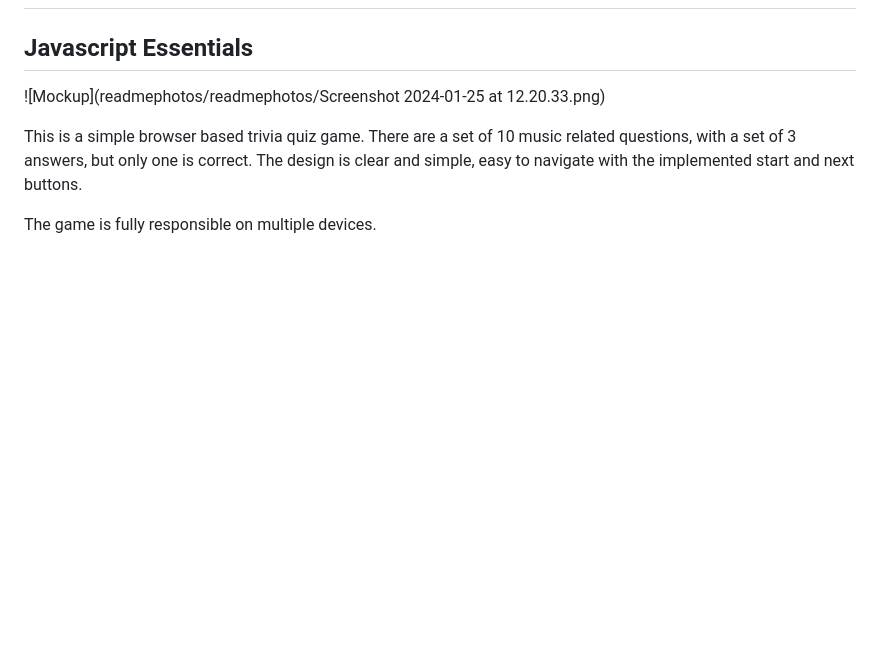
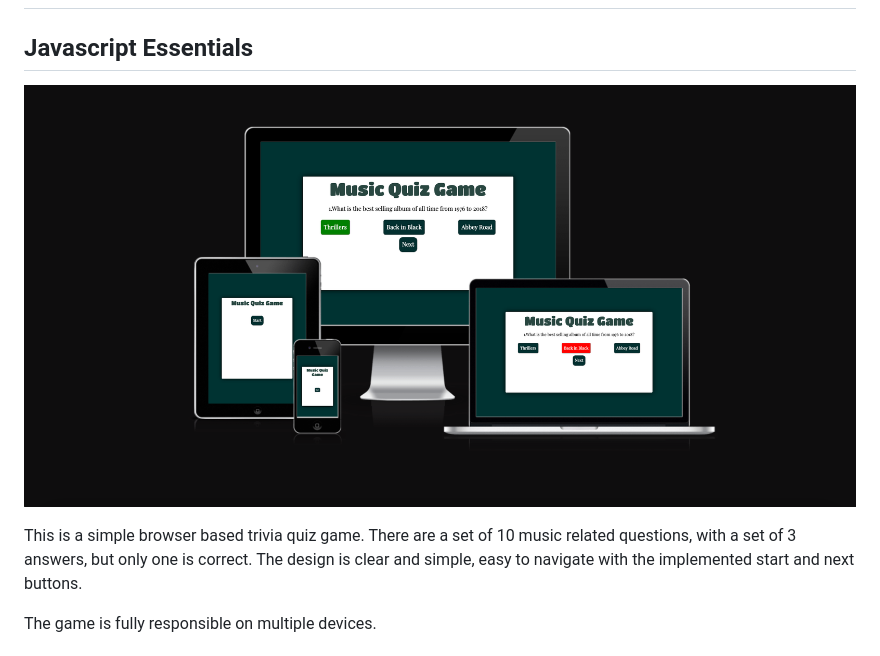
Before and after one commit to szelezsan/MusicQuizGame, a Markdown page: README.md, the part around one of its changes. Rendered like a GitHub page; blank space fills up the shorter version.

```diff
--- a/README.md
+++ b/README.md
@@ -2,7 +2,7 @@
 
 ## Javascript Essentials
 
-![Mockup](readmephotos/readmephotos/Screenshot 2024-01-25 at 12.20.33.png)
+![Mockup](/readmephotos/mockup.png)
 
 This is a simple browser based trivia quiz game. There are a set of 10 music related questions, with a set of 3 answers, but only one is correct.
 The design is clear and simple, easy to navigate with the implemented start and next buttons.
```
Also changed, not shown: other parts of README.md (+1 -1 lines).
